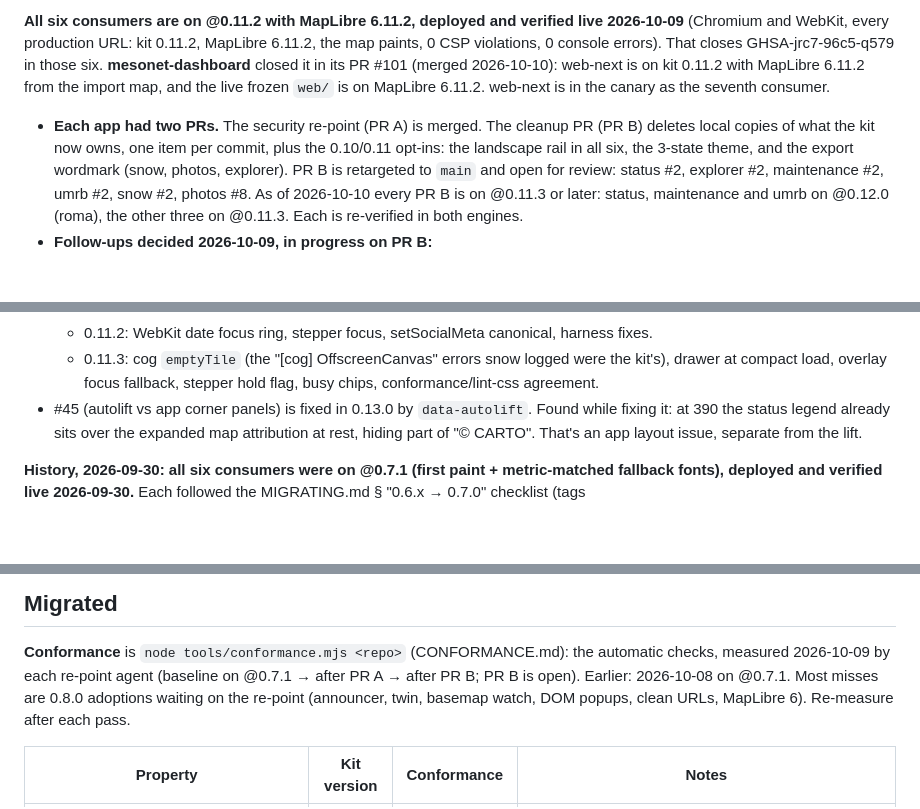
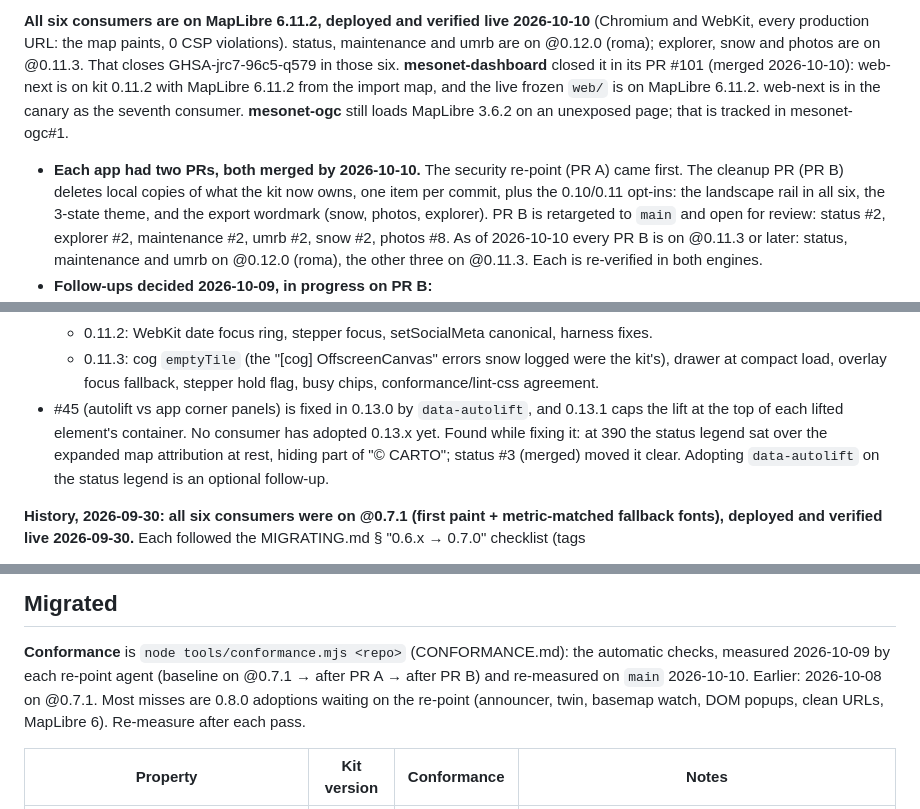
Before and after one commit to mt-climate-office/mco-web-style, a Markdown page: CONSUMERS.md, 3 parts joined by grey strips. Rendered like a GitHub page; blank space fills up the shorter version.

Commit message:
CONSUMERS: refresh state to 2026-10-10
Kit versions per app (status, maintenance, umrb @0.12.0; explorer, snow,
photos @0.11.3), every PR B merged, conformance re-measured on main
(explorer 29/30, photos 30/30), mesonet-ogc#1 for its MapLibre 3.6.2 page,
and 0.13.x not yet adopted. The snowpack row is left alone so draft #54,
which inserts the aq row beneath it, applies cleanly.

Co-Authored-By: Claude Opus 5.5 <noreply@anthropic.com>
Claude-Session: https://claude.ai/code/session_01CFn5ZYFbk5XyGe8BNAaDEC

```diff
--- a/CONSUMERS.md
+++ b/CONSUMERS.md
@@ -16,14 +16,16 @@ different states, and the first one silently forks the tokens.
 
-**All six consumers are on @0.11.2 with MapLibre 6.11.2, deployed and verified
-live 2026-10-09** (Chromium and WebKit, every production URL: kit 0.11.2,
-MapLibre 6.11.2, the map paints, 0 CSP violations, 0 console errors). That
-closes GHSA-jrc7-96c5-q579 in those six. **mesonet-dashboard** closed it
-in its PR #101 (merged 2026-10-10): web-next is on kit 0.11.2 with MapLibre
-6.11.2 from the import map, and the live frozen `web/` is on MapLibre
-6.11.2. web-next is in the canary as the seventh consumer.
+**All six consumers are on MapLibre 6.11.2, deployed and verified live
+2026-10-10** (Chromium and WebKit, every production URL: the map paints,
+0 CSP violations). status, maintenance and umrb are on @0.12.0 (roma);
+explorer, snow and photos are on @0.11.3. That closes GHSA-jrc7-96c5-q579
+in those six. **mesonet-dashboard** closed it in its PR #101 (merged
+2026-10-10): web-next is on kit 0.11.2 with MapLibre 6.11.2 from the import
+map, and the live frozen `web/` is on MapLibre 6.11.2. web-next is in the
+canary as the seventh consumer. **mesonet-ogc** still loads MapLibre 3.6.2
+on an unexposed page; that is tracked in mesonet-ogc#1.
 
-- **Each app had two PRs.** The security re-point (PR A) is merged. The
-  cleanup PR (PR B) deletes local copies of what the kit now owns, one item
+- **Each app had two PRs, both merged by 2026-10-10.** The security
+  re-point (PR A) came first. The cleanup PR (PR B) deletes local copies of what the kit now owns, one item
   per commit, plus the 0.10/0.11 opt-ins: the landscape rail in all six,
   the 3-state theme, and the export wordmark (snow, photos, explorer). PR B
   is retargeted to `main` and open for review: status #2, explorer #2,
@@ -60,10 +62,12 @@ in its PR #101 (merged 2026-10-10): web-next is on kit 0.11.2 with MapLibre
   - 0.11.3: cog `emptyTile` (the "[cog] OffscreenCanvas" errors snow logged
     were the kit's), drawer at compact load, overlay focus fallback,
     stepper hold flag, busy chips, conformance/lint-css agreement.
-- #45 (autolift vs app corner panels) is fixed in 0.13.0 by `data-autolift`.
-  Found while fixing it: at 390 the status legend already sits over the
-  expanded map attribution at rest, hiding part of "© CARTO". That's an app
-  layout issue, separate from the lift.
+- #45 (autolift vs app corner panels) is fixed in 0.13.0 by `data-autolift`,
+  and 0.13.1 caps the lift at the top of each lifted element's container.
+  No consumer has adopted 0.13.x yet. Found while fixing it: at 390 the
+  status legend sat over the expanded map attribution at rest, hiding part
+  of "© CARTO"; status #3 (merged) moved it clear. Adopting `data-autolift`
+  on the status legend is an optional follow-up.
 
 **History, 2026-09-30: all six consumers were on @0.7.1 (first paint + metric-matched fallback
 fonts), deployed and verified live 2026-09-30.** Each followed the MIGRATING.md § "0.6.x → 0.7.0" checklist (tags
@@ -180,7 +184,7 @@ sign-off for a `currentColor` wordmark.
 
 **Conformance** is `node tools/conformance.mjs <repo>` (CONFORMANCE.md): the
 automatic checks, measured 2026-10-09 by each re-point agent (baseline on
-@0.7.1 → after PR A → after PR B; PR B is open). Earlier: 2026-10-08 on @0.7.1. Most
+@0.7.1 → after PR A → after PR B) and re-measured on `main` 2026-10-10. Earlier: 2026-10-08 on @0.7.1. Most
 misses are 0.8.0 adoptions waiting on the re-point (announcer, twin, basemap
 watch, DOM popups, clean URLs, MapLibre 6). Re-measure after each pass.
 
```
Also changed, not shown: other parts of CONSUMERS.md (+6 -6 lines).
